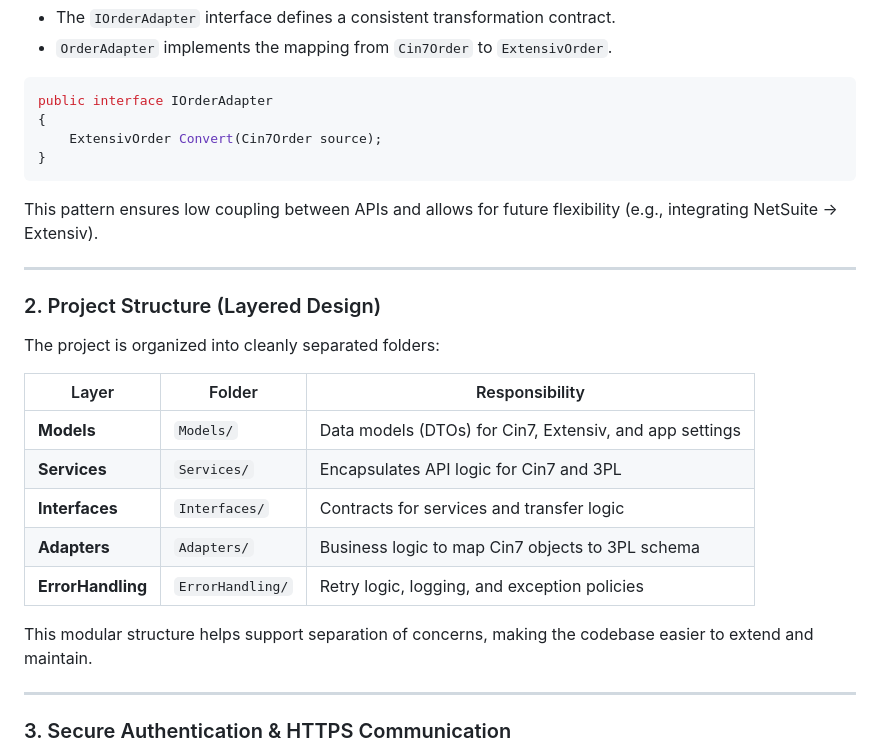
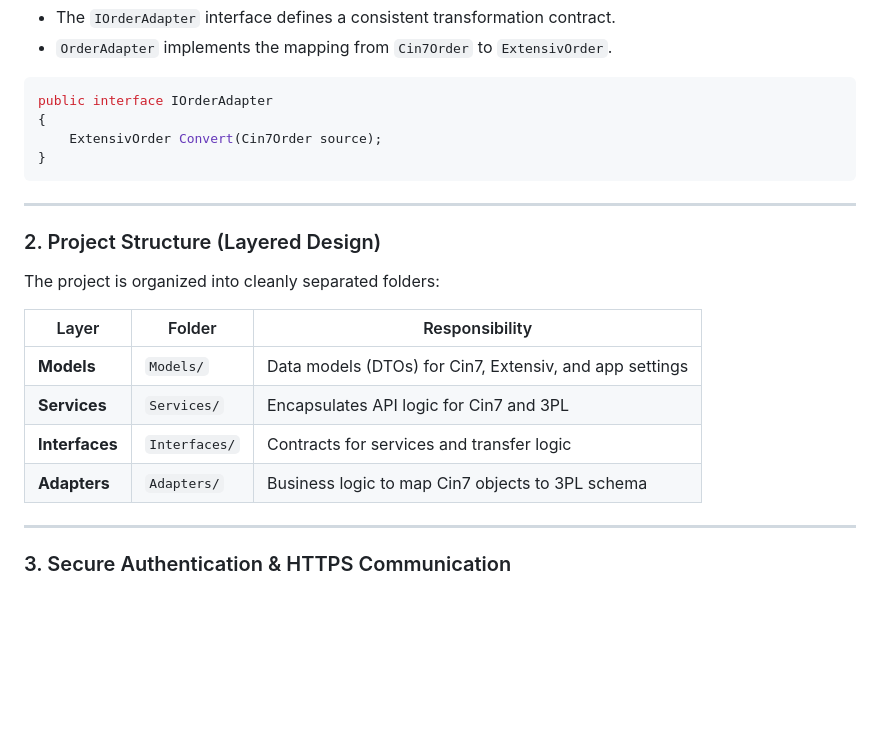
Before and after one commit to BowieTech/BeaconWorld_Web_Test, a Markdown page: README.md, the part around the change printed below. Drawn GitHub-style; blank space fills up the shorter version.

````diff
--- a/README.md
+++ b/README.md
@@ -88,8 +88,6 @@ public interface IOrderAdapter
 }
 ```
 
-This pattern ensures low coupling between APIs and allows for future flexibility (e.g., integrating NetSuite → Extensiv).
-
 ---
 
 ### 2. Project Structure (Layered Design)
@@ -102,9 +100,6 @@ The project is organized into cleanly separated folders:
 | **Services** | `Services/` | Encapsulates API logic for Cin7 and 3PL |
 | **Interfaces** | `Interfaces/` | Contracts for services and transfer logic |
 | **Adapters** | `Adapters/` | Business logic to map Cin7 objects to 3PL schema |
-| **ErrorHandling** | `ErrorHandling/` | Retry logic, logging, and exception policies |
-
-This modular structure helps support separation of concerns, making the codebase easier to extend and maintain.
 
 ---
 
````
Also changed, not shown: other parts of README.md (+2 -2 lines).
